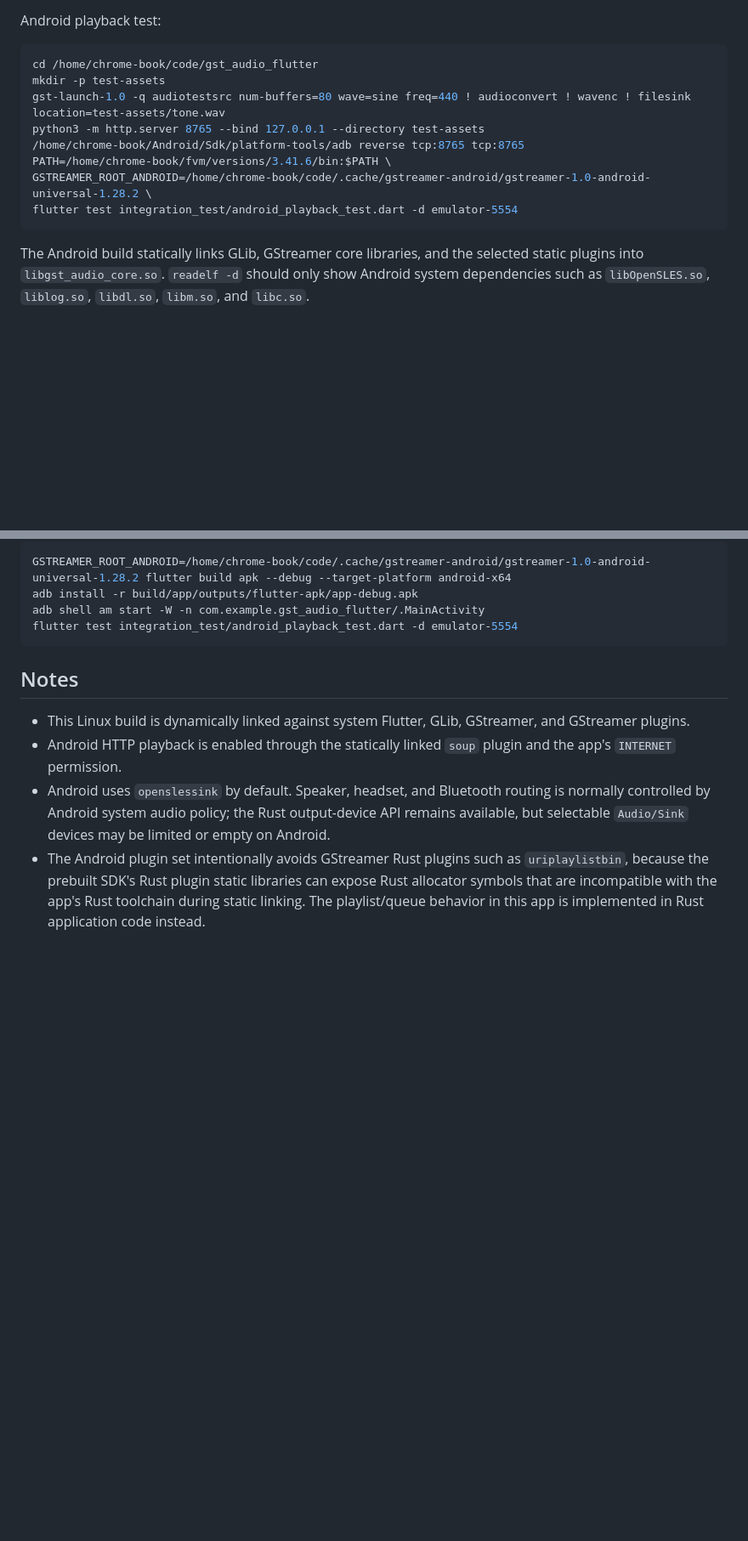
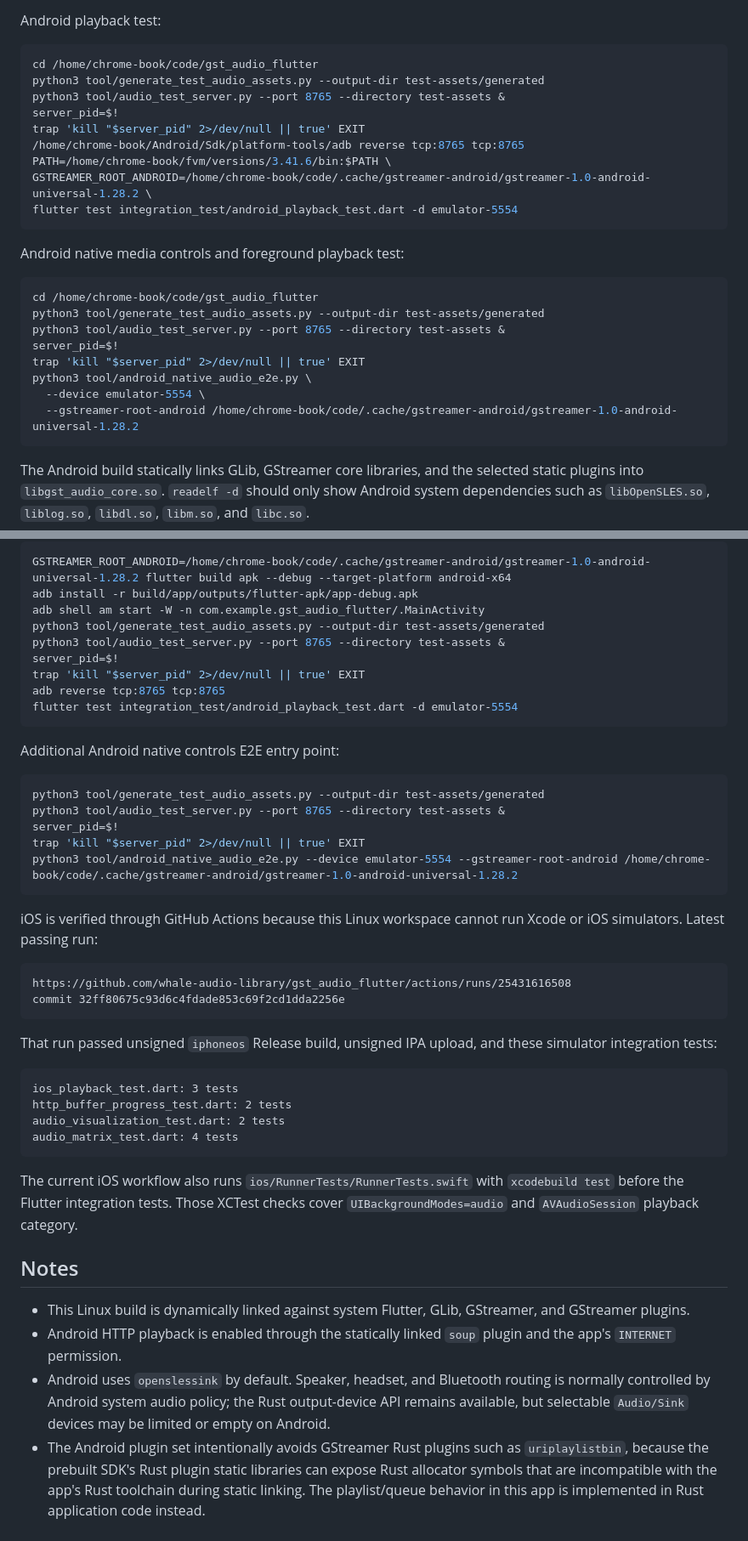
Before and after one commit to whale-audio-library/gst_audio_flutter, a Markdown page: README.md, 2 parts joined by grey strips. Shown at 85% size. GitHub-like rendering; blank space fills up the shorter version.

Commit message:
Document testing and CI workflows

````diff
--- a/README.md
+++ b/README.md
@@ -94,13 +96,27 @@ Android playback test:
 
 ```bash
 cd /home/chrome-book/code/gst_audio_flutter
-mkdir -p test-assets
-gst-launch-1.0 -q audiotestsrc num-buffers=80 wave=sine freq=440 ! audioconvert ! wavenc ! filesink location=test-assets/tone.wav
-python3 -m http.server 8765 --bind 127.0.0.1 --directory test-assets
+python3 tool/generate_test_audio_assets.py --output-dir test-assets/generated
+python3 tool/audio_test_server.py --port 8765 --directory test-assets &
+server_pid=$!
+trap 'kill "$server_pid" 2>/dev/null || true' EXIT
 /home/chrome-book/Android/Sdk/platform-tools/adb reverse tcp:8765 tcp:8765
 PATH=/home/chrome-book/fvm/versions/3.41.6/bin:$PATH \
 GSTREAMER_ROOT_ANDROID=/home/chrome-book/code/.cache/gstreamer-android/gstreamer-1.0-android-universal-1.28.2 \
 flutter test integration_test/android_playback_test.dart -d emulator-5554
+```
+
+Android native media controls and foreground playback test:
+
+```bash
+cd /home/chrome-book/code/gst_audio_flutter
+python3 tool/generate_test_audio_assets.py --output-dir test-assets/generated
+python3 tool/audio_test_server.py --port 8765 --directory test-assets &
+server_pid=$!
+trap 'kill "$server_pid" 2>/dev/null || true' EXIT
+python3 tool/android_native_audio_e2e.py \
+  --device emulator-5554 \
+  --gstreamer-root-android /home/chrome-book/code/.cache/gstreamer-android/gstreamer-1.0-android-universal-1.28.2
 ```
 
 The Android build statically links GLib, GStreamer core libraries, and the selected static plugins into `libgst_audio_core.so`. `readelf -d` should only show Android system dependencies such as `libOpenSLES.so`, `liblog.so`, `libdl.so`, `libm.so`, and `libc.so`.
@@ -145,8 +163,41 @@ Android commands run successfully in this workspace:
 GSTREAMER_ROOT_ANDROID=/home/chrome-book/code/.cache/gstreamer-android/gstreamer-1.0-android-universal-1.28.2 flutter build apk --debug --target-platform android-x64
 adb install -r build/app/outputs/flutter-apk/app-debug.apk
 adb shell am start -W -n com.example.gst_audio_flutter/.MainActivity
+python3 tool/generate_test_audio_assets.py --output-dir test-assets/generated
+python3 tool/audio_test_server.py --port 8765 --directory test-assets &
+server_pid=$!
+trap 'kill "$server_pid" 2>/dev/null || true' EXIT
+adb reverse tcp:8765 tcp:8765
 flutter test integration_test/android_playback_test.dart -d emulator-5554
 ```
+
+Additional Android native controls E2E entry point:
+
+```bash
+python3 tool/generate_test_audio_assets.py --output-dir test-assets/generated
+python3 tool/audio_test_server.py --port 8765 --directory test-assets &
+server_pid=$!
+trap 'kill "$server_pid" 2>/dev/null || true' EXIT
+python3 tool/android_native_audio_e2e.py --device emulator-5554 --gstreamer-root-android /home/chrome-book/code/.cache/gstreamer-android/gstreamer-1.0-android-universal-1.28.2
+```
+
+iOS is verified through GitHub Actions because this Linux workspace cannot run Xcode or iOS simulators. Latest passing run:
+
+```text
+https://github.com/whale-audio-library/gst_audio_flutter/actions/runs/25431616508
+commit 32ff80675c93d6c4fdade853c69f2cd1dda2256e
+```
+
+That run passed unsigned `iphoneos` Release build, unsigned IPA upload, and these simulator integration tests:
+
+```text
+ios_playback_test.dart: 3 tests
+http_buffer_progress_test.dart: 2 tests
+audio_visualization_test.dart: 2 tests
+audio_matrix_test.dart: 4 tests
+```
+
+The current iOS workflow also runs `ios/RunnerTests/RunnerTests.swift` with `xcodebuild test` before the Flutter integration tests. Those XCTest checks cover `UIBackgroundModes=audio` and `AVAudioSession` playback category.
 
 ## Notes
 
````
Also changed, not shown: other parts of README.md (+4 -0 lines), docs/testing-and-ci-guide.md (added, +434 -0 lines).
